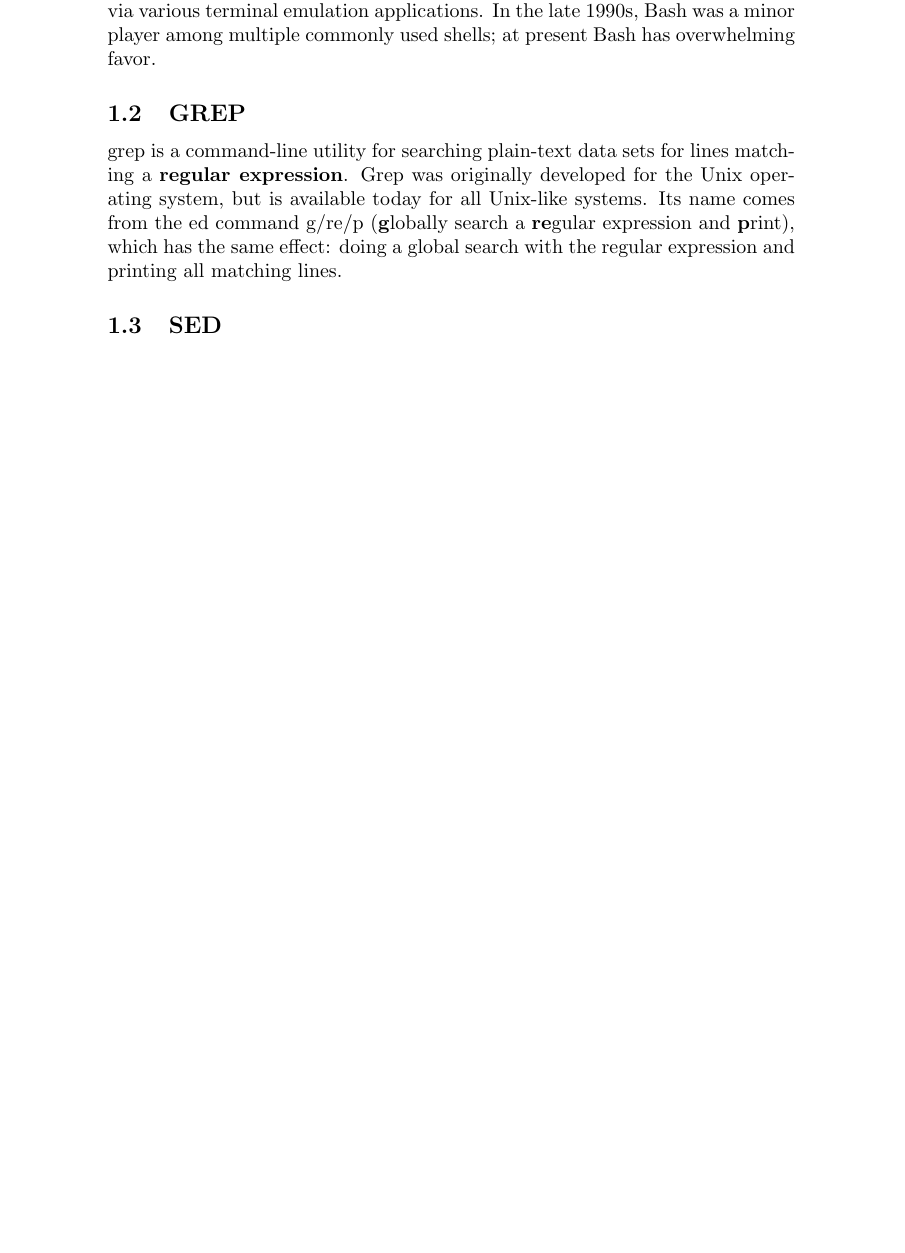
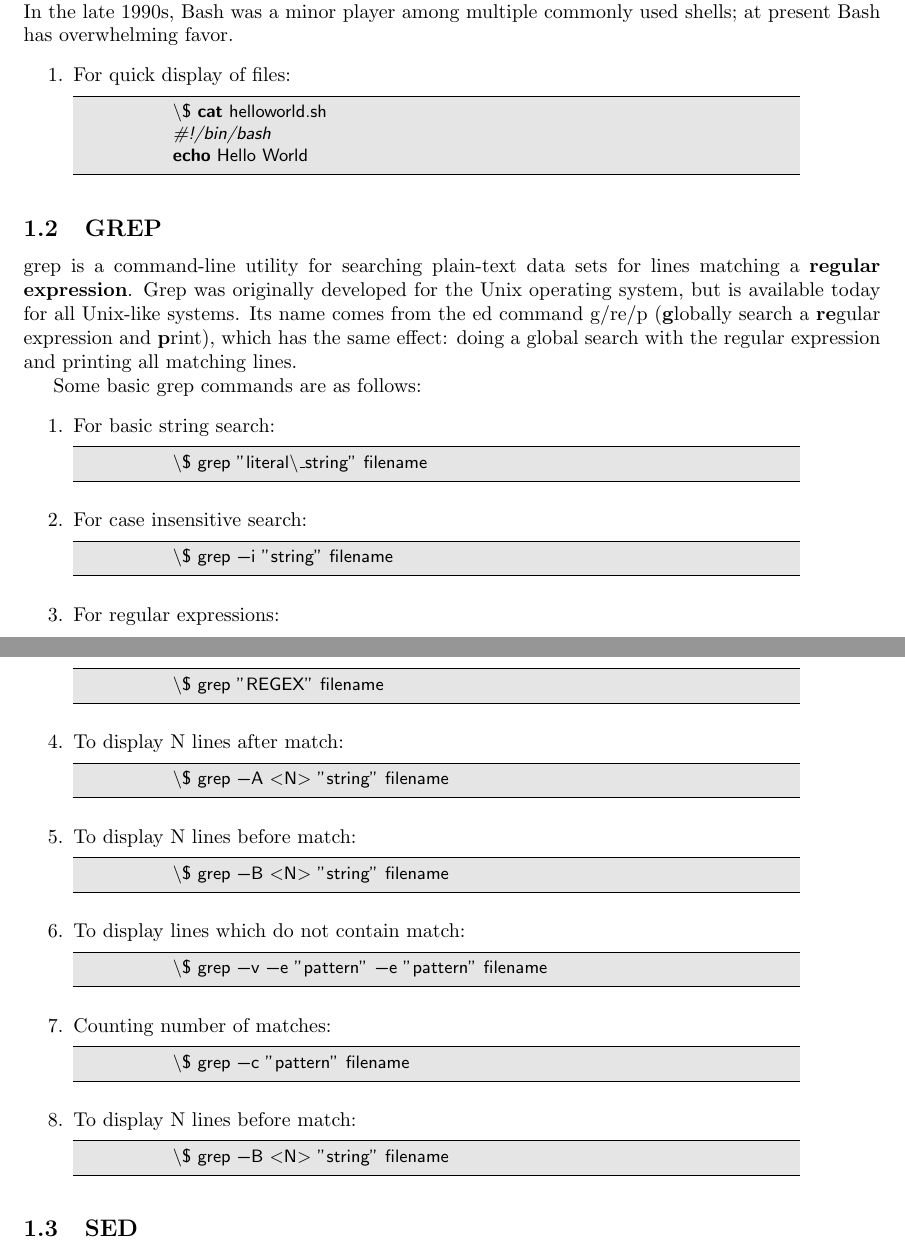
Before and after one commit to rishabhrbs96/CS251, a LaTeX document (LearnTools.tex): part of page 1 of 2 before the commit and two parts of pages 1 and 2 of 4 after it, the two joined at a grey line, cut so that both start at the same text, the shorter picture padded with empty space. Compiled offline with pdfLaTeX.

Commit message:
Bash Completed

```diff
--- a/LearnTools.tex
+++ b/LearnTools.tex
@@ -10,8 +23,61 @@
 	\section{Bash}
         \subsection{Introduction}
 Bash is a Unix shell and command language written by Brian Fox for the GNU Project as a free software replacement for the Bourne shell. Released in 1989, it has been distributed widely as the shell for the GNU operating system and as a default shell on Linux and OS X. It was announced during the 2016 Build Conference that Windows 10 has added a Linux subsystem which fully supports Bash and other Ubuntu binaries running natively in Windows. In the past, and currently, it has also ported to Microsoft Windows and distributed with Cygwin and MinGW, to DOS by the DJGPP project, to Novell NetWare and to Android via various terminal emulation applications. In the late 1990s, Bash was a minor player among multiple commonly used shells; at present Bash has overwhelming favor.
+\begin{enumerate}
+    \item
+        For quick display of files:
+        \begin{lstlisting}[style=BashInputStyle]
+            \$ cat helloworld.sh
+            #!/bin/bash
+            echo Hello World
+        \end{lstlisting}
+\end{enumerate}
     \subsection{GREP}
     grep is a command-line utility for searching plain-text data sets for lines matching a \textbf{regular expression}. Grep was originally developed for the Unix operating system, but is available today for all Unix-like systems. Its name comes from the ed command g/re/p (\textbf{g}lobally search a \textbf{re}gular expression and \textbf{p}rint), which has the same effect: doing a global search with the regular expression and printing all matching lines.
-        \subsection{SED}
+
+Some basic grep commands are as follows:
+\begin{enumerate}
+    \item
+        For basic string search:
+        \begin{lstlisting}[style=BashInputStyle]
+            \$ grep "literal\_string" filename
+        \end{lstlisting}
+    \item
+        For case insensitive search:
+        \begin{lstlisting}[style=BashInputStyle]
+            \$ grep -i "string" filename
+        \end{lstlisting}
+    \item
+        For regular expressions:
+        \begin{lstlisting}[style=BashInputStyle]
+            \$ grep  "REGEX" filename
+        \end{lstlisting}
+    \item
+        To display N lines after match:
+        \begin{lstlisting}[style=BashInputStyle]
+            \$ grep  -A <N> "string" filename
+        \end{lstlisting}
+    \item
+        To display N lines before match:
+        \begin{lstlisting}[style=BashInputStyle]
+            \$ grep  -B <N> "string" filename
+        \end{lstlisting}
+    \item
+        To display lines which do not contain match:
+        \begin{lstlisting}[style=BashInputStyle]
+            \$ grep  -v -e "pattern" -e "pattern" filename
+        \end{lstlisting}
+    \item
+        Counting number of matches:
+        \begin{lstlisting}[style=BashInputStyle]
+            \$ grep  -c "pattern" filename
+        \end{lstlisting}
+    \item
+        To display N lines before match:
+        \begin{lstlisting}[style=BashInputStyle]
+            \$ grep  -B <N> "string" filename
+        \end{lstlisting}
+\end{enumerate}
+    \subsection{SED}
     sed (stream editor) is a Unix utility that parses and transforms text, using a simple, compact programming language. \textbf{sed} was developed from 1973 to 1974 by Lee E. McMahon of Bell Labs, and is available today for most operating systems. sed was based on the scripting features of the interactive editor ed ("editor", 1971) and the earlier qed ("quick editor", 1965–66). sed was one of the earliest tools to support regular expressions, and remains in use for text processing, most notably with the substitution command. Other options for doing "stream editing" include AWK and Perl.
 
```
Also changed, not shown: LearnTools.pdf (added), awk_workflow.jpg (added), LearnTools.tex (57 more changed lines).
